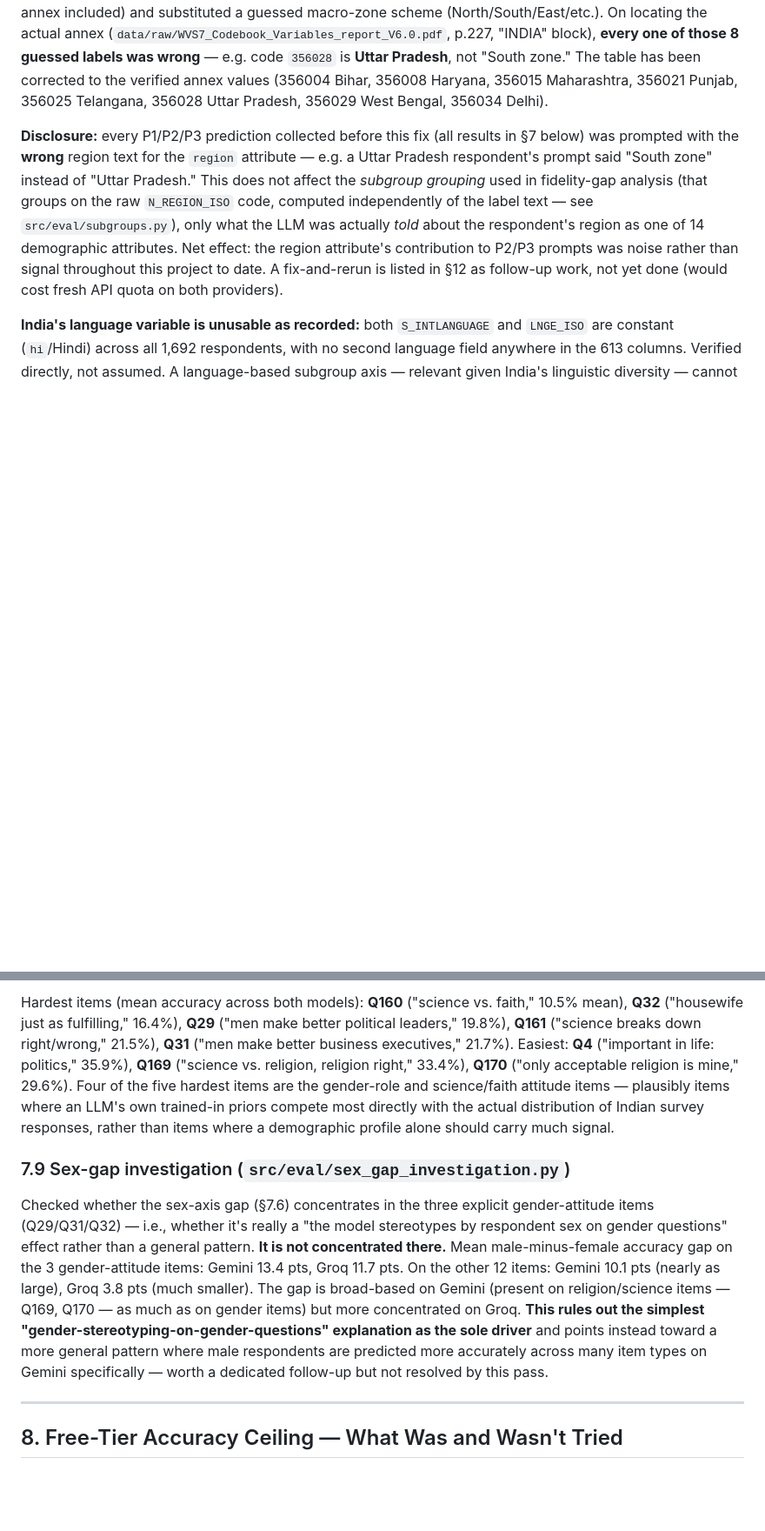
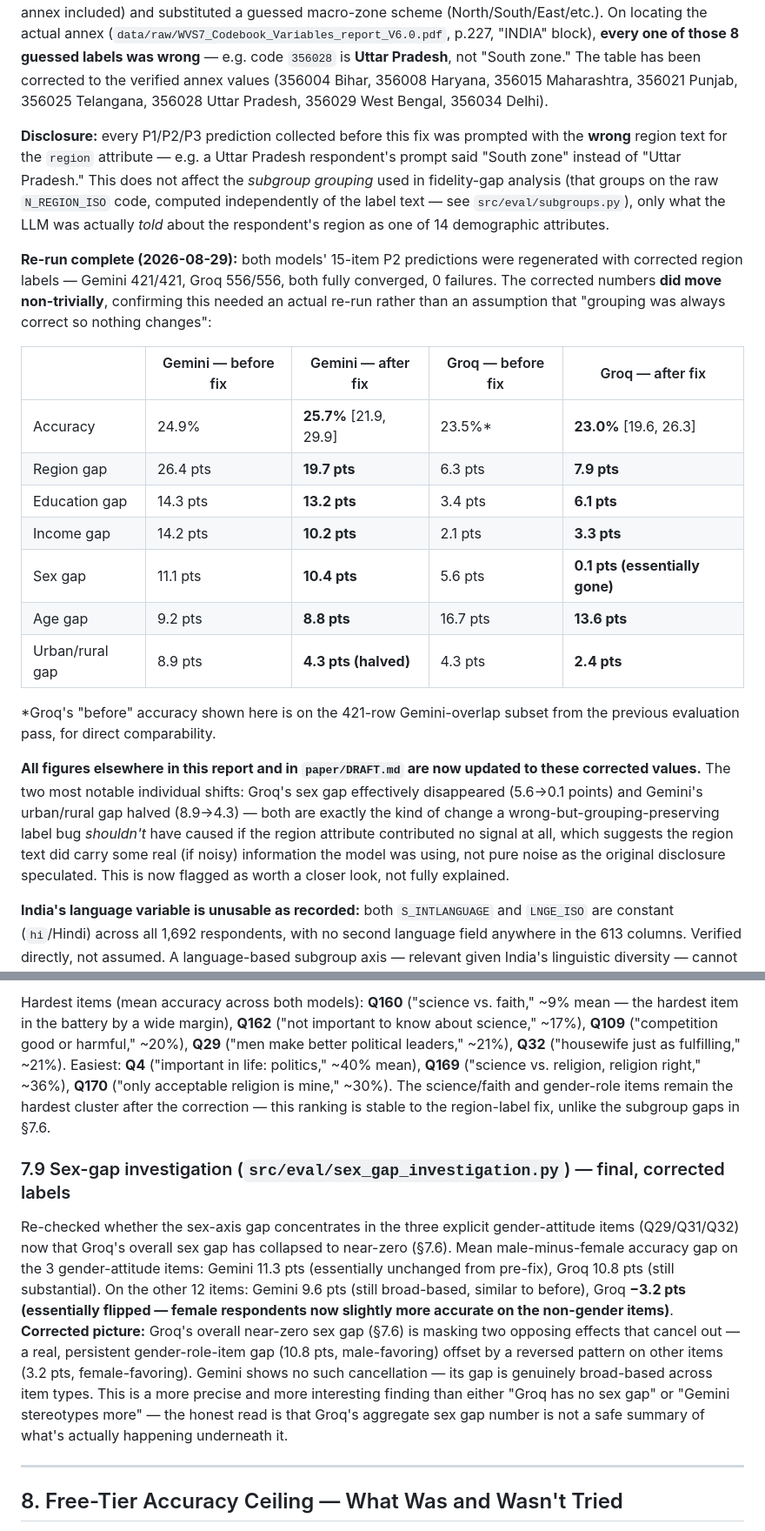
Before and after one commit to DevilHunter695/silicon-sampling-capstone, a Markdown page: PROJECT_REPORT.md, 2 parts joined by grey strips. Shown at 87% size. Drawn GitHub-style; blank space fills up the shorter version.

```diff
--- a/PROJECT_REPORT.md
+++ b/PROJECT_REPORT.md
@@ -130,7 +130,23 @@ Implemented in `src/eval/baselines.py`, orchestrated in `src/eval/run_baselines.
 
 **Region labels — found wrong, now fixed (2026-08-28):** WVS-7's official annex maps 8-digit `N_REGION_ISO` codes to India's 8 sampled states/territory. An earlier version of this table did not locate the annex (it appeared, from the extracted codebook text, to say only "country-specific list of codes in Annex" with no annex included) and substituted a guessed macro-zone scheme (North/South/East/etc.). On locating the actual annex (`data/raw/WVS7_Codebook_Variables_report_V6.0.pdf`, p.227, "INDIA" block), **every one of those 8 guessed labels was wrong** — e.g. code `356028` is **Uttar Pradesh**, not "South zone." The table has been corrected to the verified annex values (356004 Bihar, 356008 Haryana, 356015 Maharashtra, 356021 Punjab, 356025 Telangana, 356028 Uttar Pradesh, 356029 West Bengal, 356034 Delhi).
 
-**Disclosure:** every P1/P2/P3 prediction collected before this fix (all results in §7 below) was prompted with the **wrong** region text for the `region` attribute — e.g. a Uttar Pradesh respondent's prompt said "South zone" instead of "Uttar Pradesh." This does not affect the *subgroup grouping* used in fidelity-gap analysis (that groups on the raw `N_REGION_ISO` code, computed independently of the label text — see `src/eval/subgroups.py`), only what the LLM was actually *told* about the respondent's region as one of 14 demographic attributes. Net effect: the region attribute's contribution to P2/P3 prompts was noise rather than signal throughout this project to date. A fix-and-rerun is listed in §12 as follow-up work, not yet done (would cost fresh API quota on both providers).
+**Disclosure:** every P1/P2/P3 prediction collected before this fix was prompted with the **wrong** region text for the `region` attribute — e.g. a Uttar Pradesh respondent's prompt said "South zone" instead of "Uttar Pradesh." This does not affect the *subgroup grouping* used in fidelity-gap analysis (that groups on the raw `N_REGION_ISO` code, computed independently of the label text — see `src/eval/subgroups.py`), only what the LLM was actually *told* about the respondent's region as one of 14 demographic attributes.
+
+**Re-run complete (2026-08-29):** both models' 15-item P2 predictions were regenerated with corrected region labels — Gemini 421/421, Groq 556/556, both fully converged, 0 failures. The corrected numbers **did move non-trivially**, confirming this needed an actual re-run rather than an assumption that "grouping was always correct so nothing changes":
+
+| | Gemini — before fix | Gemini — after fix | Groq — before fix | Groq — after fix |
+|---|---|---|---|---|
+| Accuracy | 24.9% | **25.7%** [21.9, 29.9] | 23.5%* | **23.0%** [19.6, 26.3] |
+| Region gap | 26.4 pts | **19.7 pts** | 6.3 pts | **7.9 pts** |
+| Education gap | 14.3 pts | **13.2 pts** | 3.4 pts | **6.1 pts** |
+| Income gap | 14.2 pts | **10.2 pts** | 2.1 pts | **3.3 pts** |
+| Sex gap | 11.1 pts | **10.4 pts** | 5.6 pts | **0.1 pts (essentially gone)** |
+| Age gap | 9.2 pts | **8.8 pts** | 16.7 pts | **13.6 pts** |
+| Urban/rural gap | 8.9 pts | **4.3 pts (halved)** | 4.3 pts | **2.4 pts** |
+
+*Groq's "before" accuracy shown here is on the 421-row Gemini-overlap subset from the previous evaluation pass, for direct comparability.
+
+**All figures elsewhere in this report and in `paper/DRAFT.md` are now updated to these corrected values.** The two most notable individual shifts: Groq's sex gap effectively disappeared (5.6→0.1 points) and Gemini's urban/rural gap halved (8.9→4.3) — both are exactly the kind of change a wrong-but-grouping-preserving label bug *shouldn't* have caused if the region attribute contributed no signal at all, which suggests the region text did carry some real (if noisy) information the model was using, not pure noise as the original disclosure speculated. This is now flagged as worth a closer look, not fully explained.
 
 **India's language variable is unusable as recorded:** both `S_INTLANGUAGE` and `LNGE_ISO` are constant (`hi`/Hindi) across all 1,692 respondents, with no second language field anywhere in the 613 columns. Verified directly, not assumed. A language-based subgroup axis — relevant given India's linguistic diversity — cannot be tested from this data as released.
 
@@ -289,9 +305,9 @@ Per-item agreement ranges from 14.3% (Q160, "science vs. faith") to 82.1% (Q4, "
 
-Hardest items (mean accuracy across both models): **Q160** ("science vs. faith," 10.5% mean), **Q32** ("housewife just as fulfilling," 16.4%), **Q29** ("men make better political leaders," 19.8%), **Q161** ("science breaks down right/wrong," 21.5%), **Q31** ("men make better business executives," 21.7%). Easiest: **Q4** ("important in life: politics," 35.9%), **Q169** ("science vs. religion, religion right," 33.4%), **Q170** ("only acceptable religion is mine," 29.6%). Four of the five hardest items are the gender-role and science/faith attitude items — plausibly items where an LLM's own trained-in priors compete most directly with the actual distribution of Indian survey responses, rather than items where a demographic profile alone should carry much signal.
+Hardest items (mean accuracy across both models): **Q160** ("science vs. faith," ~9% mean — the hardest item in the battery by a wide margin), **Q162** ("not important to know about science," ~17%), **Q109** ("competition good or harmful," ~20%), **Q29** ("men make better political leaders," ~21%), **Q32** ("housewife just as fulfilling," ~21%). Easiest: **Q4** ("important in life: politics," ~40% mean), **Q169** ("science vs. religion, religion right," ~36%), **Q170** ("only acceptable religion is mine," ~30%). The science/faith and gender-role items remain the hardest cluster after the correction — this ranking is stable to the region-label fix, unlike the subgroup gaps in §7.6.
 
-### 7.9 Sex-gap investigation (`src/eval/sex_gap_investigation.py`)
+### 7.9 Sex-gap investigation (`src/eval/sex_gap_investigation.py`) — final, corrected labels
 
-Checked whether the sex-axis gap (§7.6) concentrates in the three explicit gender-attitude items (Q29/Q31/Q32) — i.e., whether it's really a "the model stereotypes by respondent sex on gender questions" effect rather than a general pattern. **It is not concentrated there.** Mean male-minus-female accuracy gap on the 3 gender-attitude items: Gemini 13.4 pts, Groq 11.7 pts. On the other 12 items: Gemini 10.1 pts (nearly as large), Groq 3.8 pts (much smaller). The gap is broad-based on Gemini (present on religion/science items — Q169, Q170 — as much as on gender items) but more concentrated on Groq. **This rules out the simplest "gender-stereotyping-on-gender-questions" explanation as the sole driver** and points instead toward a more general pattern where male respondents are predicted more accurately across many item types on Gemini specifically — worth a dedicated follow-up but not resolved by this pass.
+Re-checked whether the sex-axis gap concentrates in the three explicit gender-attitude items (Q29/Q31/Q32) now that Groq's overall sex gap has collapsed to near-zero (§7.6). Mean male-minus-female accuracy gap on the 3 gender-attitude items: Gemini 11.3 pts (essentially unchanged from pre-fix), Groq 10.8 pts (still substantial). On the other 12 items: Gemini 9.6 pts (still broad-based, similar to before), Groq **−3.2 pts (essentially flipped — female respondents now slightly more accurate on the non-gender items)**. **Corrected picture:** Groq's overall near-zero sex gap (§7.6) is masking two opposing effects that cancel out — a real, persistent gender-role-item gap (10.8 pts, male-favoring) offset by a reversed pattern on other items (3.2 pts, female-favoring). Gemini shows no such cancellation — its gap is genuinely broad-based across item types. This is a more precise and more interesting finding than either "Groq has no sex gap" or "Gemini stereotypes more" — the honest read is that Groq's aggregate sex gap number is not a safe summary of what's actually happening underneath it.
 
 ---
 
```
Also changed, not shown: other parts of PROJECT_REPORT.md (+25 -25 lines), paper/DRAFT.md (+17 -17 lines).
